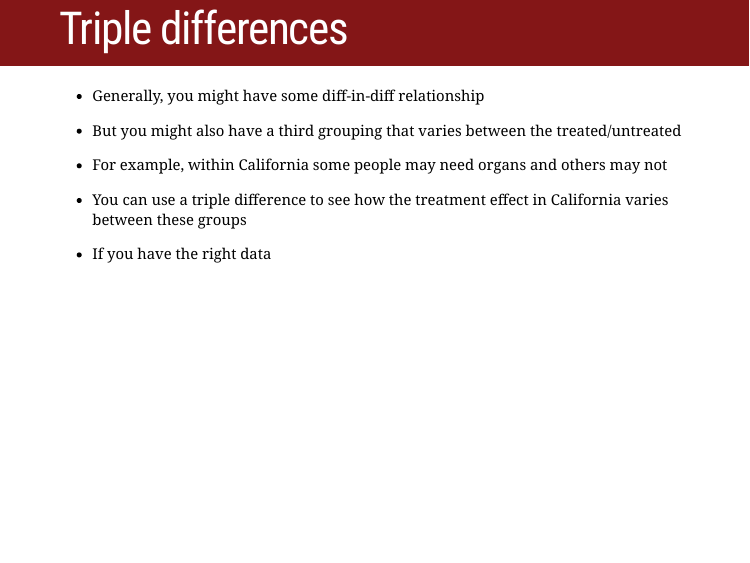
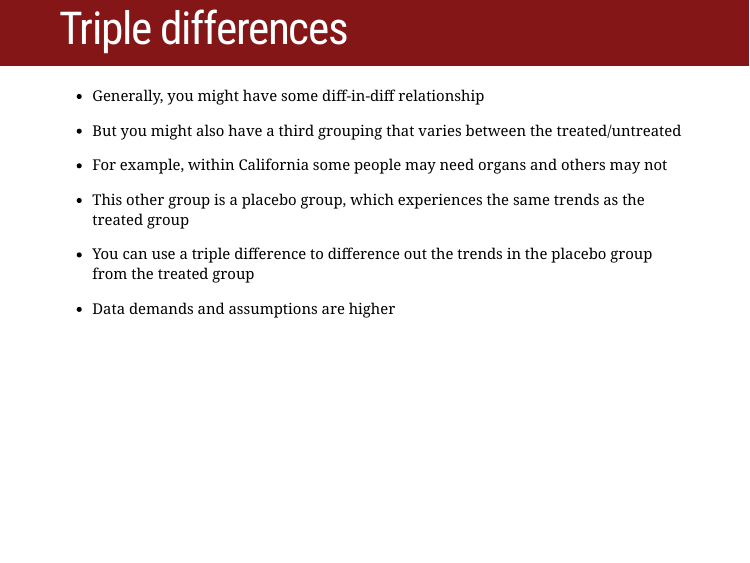
Before and after one commit to Bates-ECON456-Thesis-Seminar/thesis-course-materials, an R Markdown document (lecture/03-implementation/03-implementation.Rmd): page 19 of 21. The pictures show the slides in the output file lecture/03-implementation/03-implementation.html that the author committed with the source; the slides are laid out offline by our stand-in for remark.js, each with all of its steps uncovered, in fonts that may differ from those the slides ask for, and without slide numbers, shadows or browser add-ons; a font, style sheet, LaTeX package, included part or bibliography that could not be used is replaced or left out.

Commit message:
refined triple diff

```diff
--- a/lecture/03-implementation/03-implementation.Rmd
+++ b/lecture/03-implementation/03-implementation.Rmd
@@ -251,9 +251,13 @@ coefplot(clfe)
 
 - For example, within California some people may need organs and others may not
 
-- You can use a triple difference to see how the treatment effect in California varies between these groups
+- This other group is a placebo group, which experiences the same trends as the treated group
 
-- If you have the right data
+- You can use a triple difference to difference out the trends in the placebo group from the treated group
+
+--
+
+- Data demands and assumptions are higher
 
 ---
 # Transform variables
```
Also changed, not shown: lecture/03-implementation/03-implementation.html, lecture/03-implementation/03-implementation.pdf.
